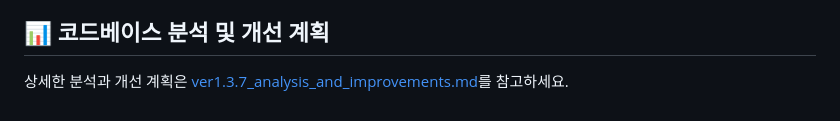
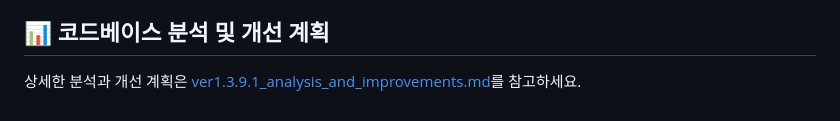
Before and after one commit to todo0157/medicalstandard, a Markdown page: README.md, the part around the change. GitHub-like rendering.

```diff
--- a/README.md
+++ b/README.md
@@ -92,4 +92,4 @@ flutter run -d chrome --web-port 5173 \
 4. **프로필 저장 버그 수정**: `/profiles/me` 엔드포인트 사용 및 서버 스키마에 맞는 데이터 전송으로 프로필 업데이트가 정상 작동하도록 수정.
 
 ## 📊 코드베이스 분석 및 개선 계획
-상세한 분석과 개선 계획은 [ver1.3.7_analysis_and_improvements.md](docs/ver1.3.7_analysis_and_improvements.md)를 참고하세요.
+상세한 분석과 개선 계획은 [ver1.3.9.1_analysis_and_improvements.md](docs/ver1.3.9.1_analysis_and_improvements.md)를 참고하세요.
```
Also changed, not shown: docs/ver1.3.9.1_analysis_and_improvements.md (added, +513 -0 lines).
